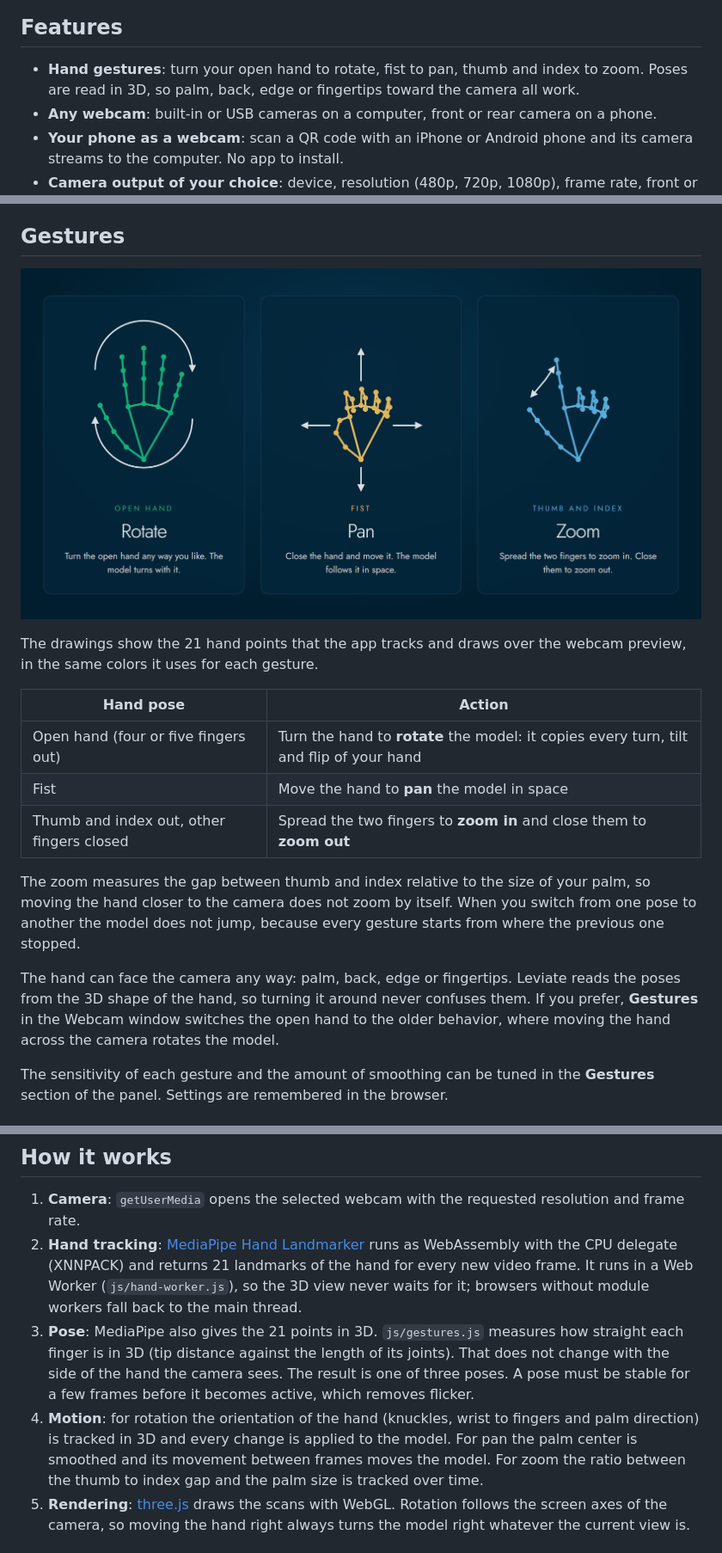
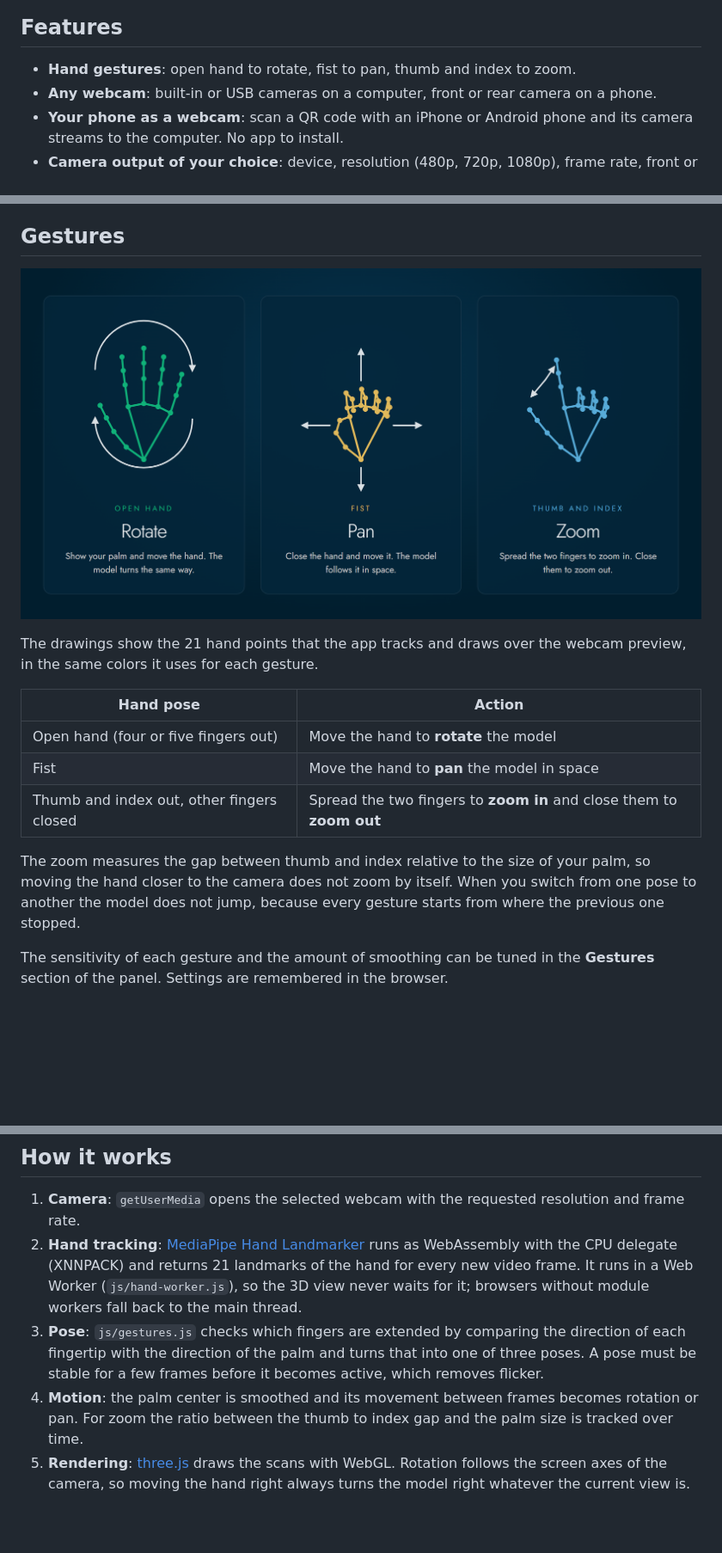
Before and after one commit to vladpereverzyev/leviate, a Markdown page: README.md, 3 parts joined by grey strips. Shown: that part at 86% size. GitHub-like rendering; pictures changed too: docs/gestures.png; blank space fills up the shorter version.

```diff
--- a/README.md
+++ b/README.md
@@ -13,8 +13,7 @@ and your files never leave your device.
 
 ## Features
 
-- **Hand gestures**: turn your open hand to rotate, fist to pan, thumb and index to zoom.
-  Poses are read in 3D, so palm, back, edge or fingertips toward the camera all work.
+- **Hand gestures**: open hand to rotate, fist to pan, thumb and index to zoom.
 - **Any webcam**: built-in or USB cameras on a computer, front or rear camera on a phone.
 - **Your phone as a webcam**: scan a QR code with an iPhone or Android phone and its
   camera streams to the computer. No app to install.
@@ -44,7 +43,7 @@ webcam preview, in the same colors it uses for each gesture.
 
 | Hand pose | Action |
 | --- | --- |
-| Open hand (four or five fingers out) | Turn the hand to **rotate** the model: it copies every turn, tilt and flip of your hand |
+| Open hand (four or five fingers out) | Move the hand to **rotate** the model |
 | Fist | Move the hand to **pan** the model in space |
 | Thumb and index out, other fingers closed | Spread the two fingers to **zoom in** and close them to **zoom out** |
 
@@ -52,11 +51,6 @@ The zoom measures the gap between thumb and index relative to the size of your
 palm, so moving the hand closer to the camera does not zoom by itself. When you
 switch from one pose to another the model does not jump, because every gesture
 starts from where the previous one stopped.
-
-The hand can face the camera any way: palm, back, edge or fingertips. Leviate reads
-the poses from the 3D shape of the hand, so turning it around never confuses them.
-If you prefer, **Gestures** in the Webcam window switches the open hand to the older
-behavior, where moving the hand across the camera rotates the model.
 
 The sensitivity of each gesture and the amount of smoothing can be tuned in the
 **Gestures** section of the panel. Settings are remembered in the browser.
@@ -165,15 +159,13 @@ file is missing the app tells you which one.
    the hand for every new video frame. It runs in a Web Worker (`js/hand-worker.js`),
    so the 3D view never waits for it; browsers without module workers fall back to
    the main thread.
-3. **Pose**: MediaPipe also gives the 21 points in 3D. `js/gestures.js` measures how
-   straight each finger is in 3D (tip distance against the length of its joints). That
-   does not change with the side of the hand the camera sees. The result is one of
-   three poses. A pose must be stable for a few frames before it becomes active,
-   which removes flicker.
-4. **Motion**: for rotation the orientation of the hand (knuckles, wrist to fingers and
-   palm direction) is tracked in 3D and every change is applied to the model. For pan
-   the palm center is smoothed and its movement between frames moves the model. For zoom
-   the ratio between the thumb to index gap and the palm size is tracked over time.
+3. **Pose**: `js/gestures.js` checks which fingers are extended by comparing the
+   direction of each fingertip with the direction of the palm and turns that into
+   one of three poses. A pose must be stable for a few frames before it becomes
+   active, which removes flicker.
+4. **Motion**: the palm center is smoothed and its movement between frames becomes
+   rotation or pan. For zoom the ratio between the thumb to index gap and the palm
+   size is tracked over time.
 5. **Rendering**: [three.js](https://threejs.org) draws the scans with WebGL.
    Rotation follows the screen axes of the camera, so moving the hand right always
    turns the model right whatever the current view is.
```
Also changed, not shown: THIRD-PARTY-NOTICES.md (+34 -4 lines), 6 other files.
